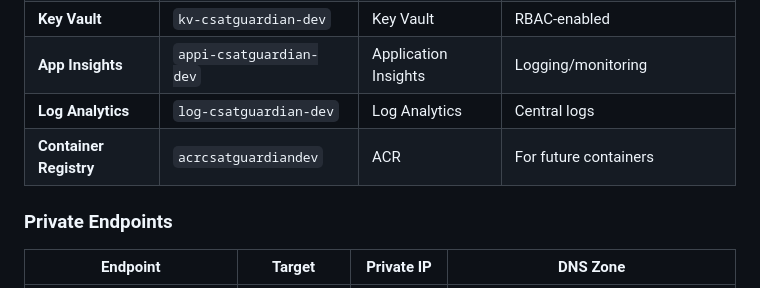
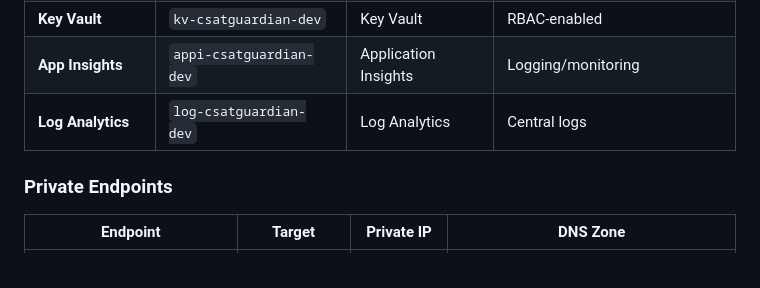
Before and after one commit to KyleMonteagudo/csat-guardian, a Markdown page: docs/ARCHITECTURE.md, the part around the change. Rendered like a GitHub page.

Commit message:
chore: Remove orphaned Container Apps resources
Deleted from Azure:
- ca-csatguardian-dev (Container App)
- cae-csatguardian-dev (Container Apps Environment)
- acrcsatguardiandev (Container Registry)

These were leftover from the original Container Apps approach before
we switched to App Service with VNet integration (ADR 0004).

Estimated monthly savings: ~/month

Documentation:
- Removed Container Registry from ARCHITECTURE.md resource table
- ADR 0003 (superseded) preserved for historical context

```diff
--- a/docs/ARCHITECTURE.md
+++ b/docs/ARCHITECTURE.md
@@ -123,7 +123,6 @@ CSAT Guardian is a cloud-native, AI-powered support case monitoring system desig
 | **Key Vault** | `kv-csatguardian-dev` | Key Vault | RBAC-enabled |
 | **App Insights** | `appi-csatguardian-dev` | Application Insights | Logging/monitoring |
 | **Log Analytics** | `log-csatguardian-dev` | Log Analytics | Central logs |
-| **Container Registry** | `acrcsatguardiandev` | ACR | For future containers |
 
 ### Private Endpoints
 
```
